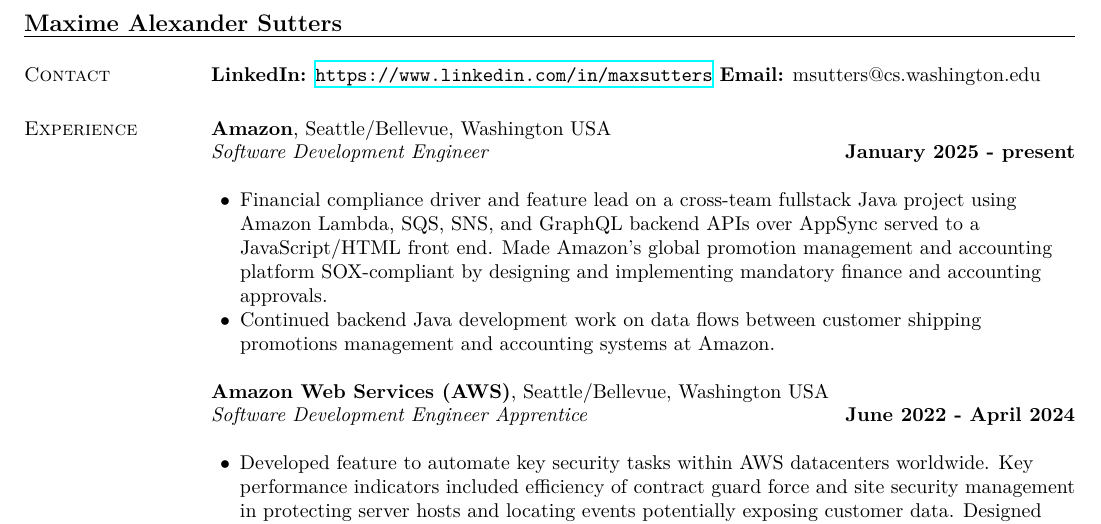
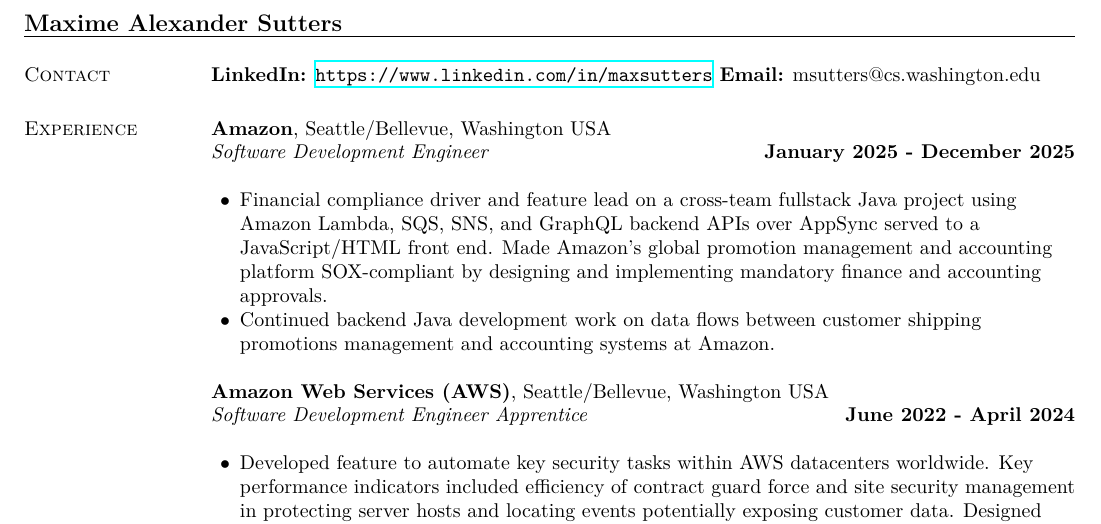
Before and after one commit to maximelearning/resume, a LaTeX CV (resume.tex): part of the page, cut so that both start at the same text. Compiled offline with XeLaTeX.

Commit message:
updating Amazon Store experience

```diff
--- a/resume.tex
+++ b/resume.tex
@@ -62,7 +62,8 @@
 \section{\sc Experience}
 
 {\bf Amazon}, Seattle/Bellevue, Washington USA \newline
-{\em Software Development Engineer} \hfill {\bf January 2025 - present} \newline
+{\em Software Development Engineer} \hfill {\bf January 2025 - December 2025} \newline
+% roughly 01/13/2025 to 12/01/2025
 
 \begin{list2}
 \item Financial compliance driver and feature lead on a cross-team fullstack Java project using Amazon Lambda, SQS, SNS, and GraphQL backend APIs over AppSync served to a JavaScript/HTML front end. Made Amazon's global promotion management and accounting platform SOX-compliant by designing and implementing mandatory finance and accounting approvals.
```
Also changed, not shown: resume.pdf, 4 other files.
